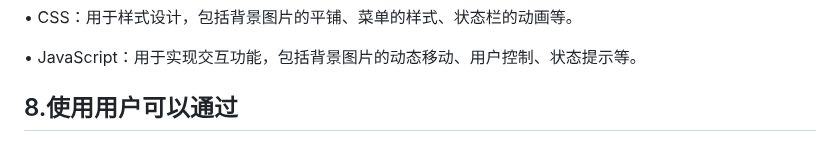
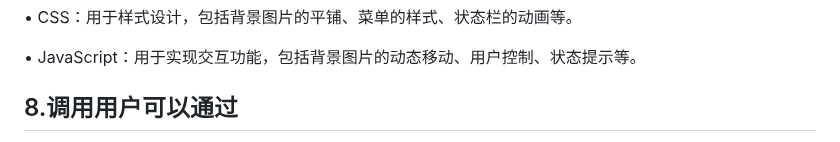
Before and after one commit to AXWV/Cyclic-background_simple, a Markdown page: README.md, the part around one of its changes. GitHub-like rendering.

Commit message:
更新 README.md

```diff
--- a/README.md
+++ b/README.md
@@ -29,7 +29,7 @@
 <p>• HTML：用于构建页面结构。</p>
 <p>• CSS：用于样式设计，包括背景图片的平铺、菜单的样式、状态栏的动画等。</p>
 <p>• JavaScript：用于实现交互功能，包括背景图片的动态移动、用户控制、状态提示等。</p>
-<h2>8.使用用户可以通过</h2>
+<h2>8.调用用户可以通过</h2>
 <p><style>
         }
         iframe {
```
Also changed, not shown: other parts of README.md (+1 -1 lines).
